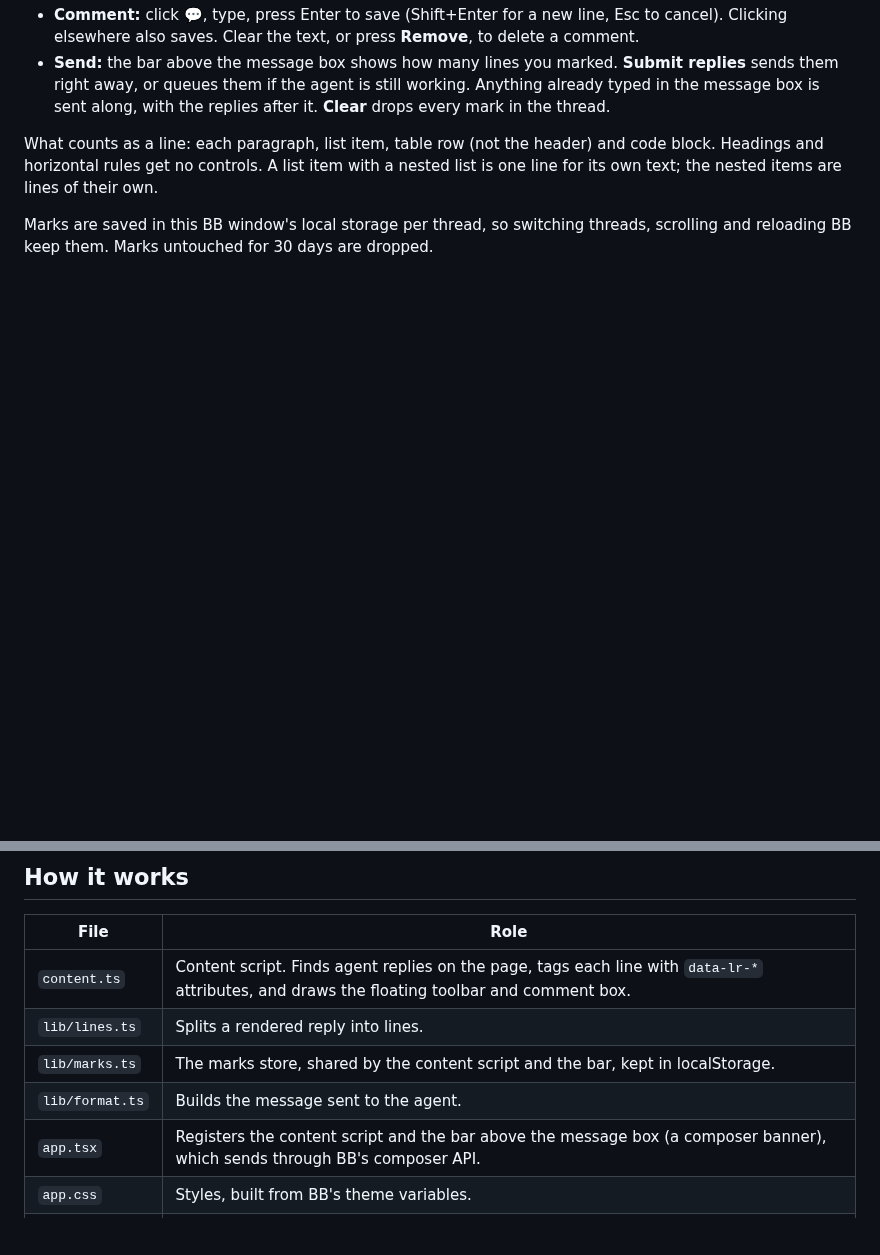
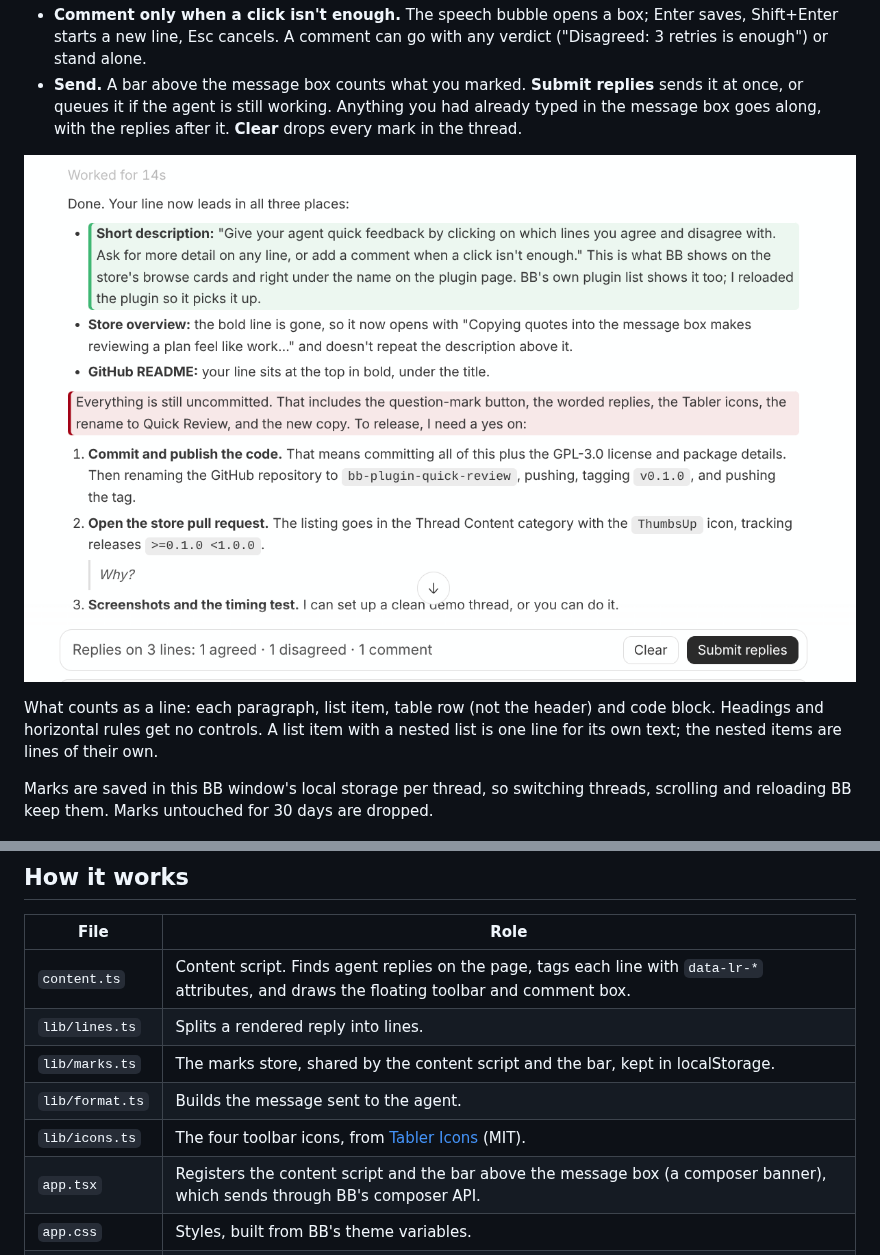
Before and after one commit to mturilin/bb-plugin-quick-reply, a Markdown page: README.md, 2 parts joined by grey strips. GitHub-like rendering; pictures changed too: assets/screenshots/marked-reply.png (added); blank space fills up the shorter version.

```diff
--- a/README.md
+++ b/README.md
@@ -24,11 +41,13 @@ command or agent tool, and the message reads like something you typed.
   back.
-- **Comment:** click 💬, type, press Enter to save (Shift+Enter for a new
-  line, Esc to cancel). Clicking elsewhere also saves. Clear the text, or
-  press **Remove**, to delete a comment.
-- **Send:** the bar above the message box shows how many lines you marked.
-  **Submit replies** sends them right away, or queues them if the agent is
-  still working. Anything already typed in the message box is sent along,
-  with the replies after it. **Clear** drops every mark in the thread.
+- **Comment only when a click isn't enough.** The speech bubble opens a box;
+  Enter saves, Shift+Enter starts a new line, Esc cancels. A comment can go
+  with any verdict ("Disagreed: 3 retries is enough") or stand alone.
+- **Send.** A bar above the message box counts what you marked. **Submit
+  replies** sends it at once, or queues it if the agent is still working.
+  Anything you had already typed in the message box goes along, with the
+  replies after it. **Clear** drops every mark in the thread.
+
+![A reviewed reply: one line marked agreed in green, one disagreed in red, a comment under another, and the Submit replies bar above the message box](assets/screenshots/marked-reply.png)
 
 What counts as a line: each paragraph, list item, table row (not the header)
 and code block. Headings and horizontal rules get no controls. A list item
@@ -47,6 +66,7 @@ are dropped.
 | `lib/lines.ts` | Splits a rendered reply into lines. |
 | `lib/marks.ts` | The marks store, shared by the content script and the bar, kept in localStorage. |
 | `lib/format.ts` | Builds the message sent to the agent. |
+| `lib/icons.ts` | The four toolbar icons, from [Tabler Icons](https://tabler.io/icons) (MIT). |
 | `app.tsx` | Registers the content script and the bar above the message box (a composer banner), which sends through BB's composer API. |
 | `app.css` | Styles, built from BB's theme variables. |
 | `server.ts` | Empty backend, required by BB. |
```
Also changed, not shown: other parts of README.md (+45 -11 lines), PLUGIN_OVERVIEW.md (+19 -11 lines), assets/screenshots/line-buttons.png (added), 12 other files.
